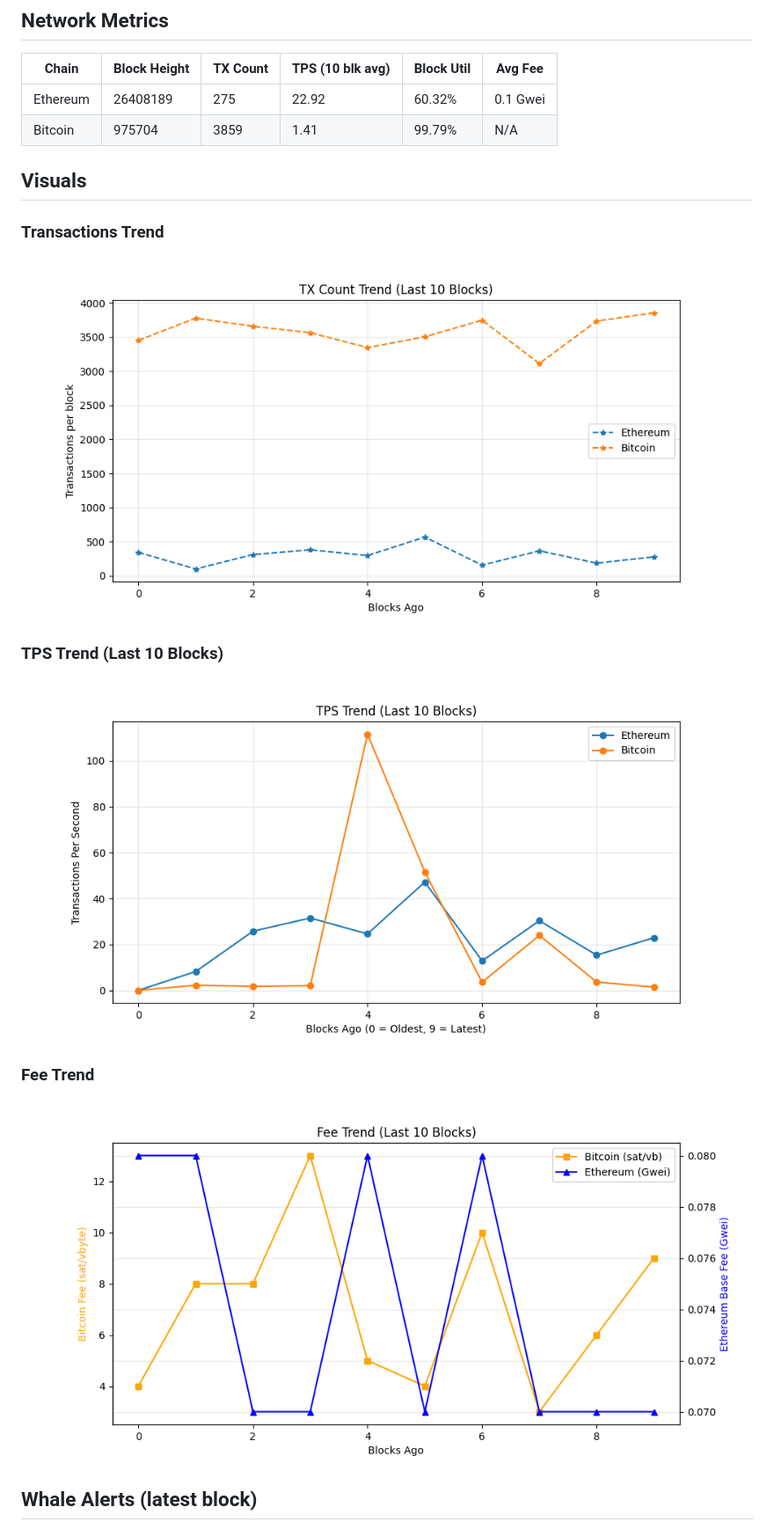
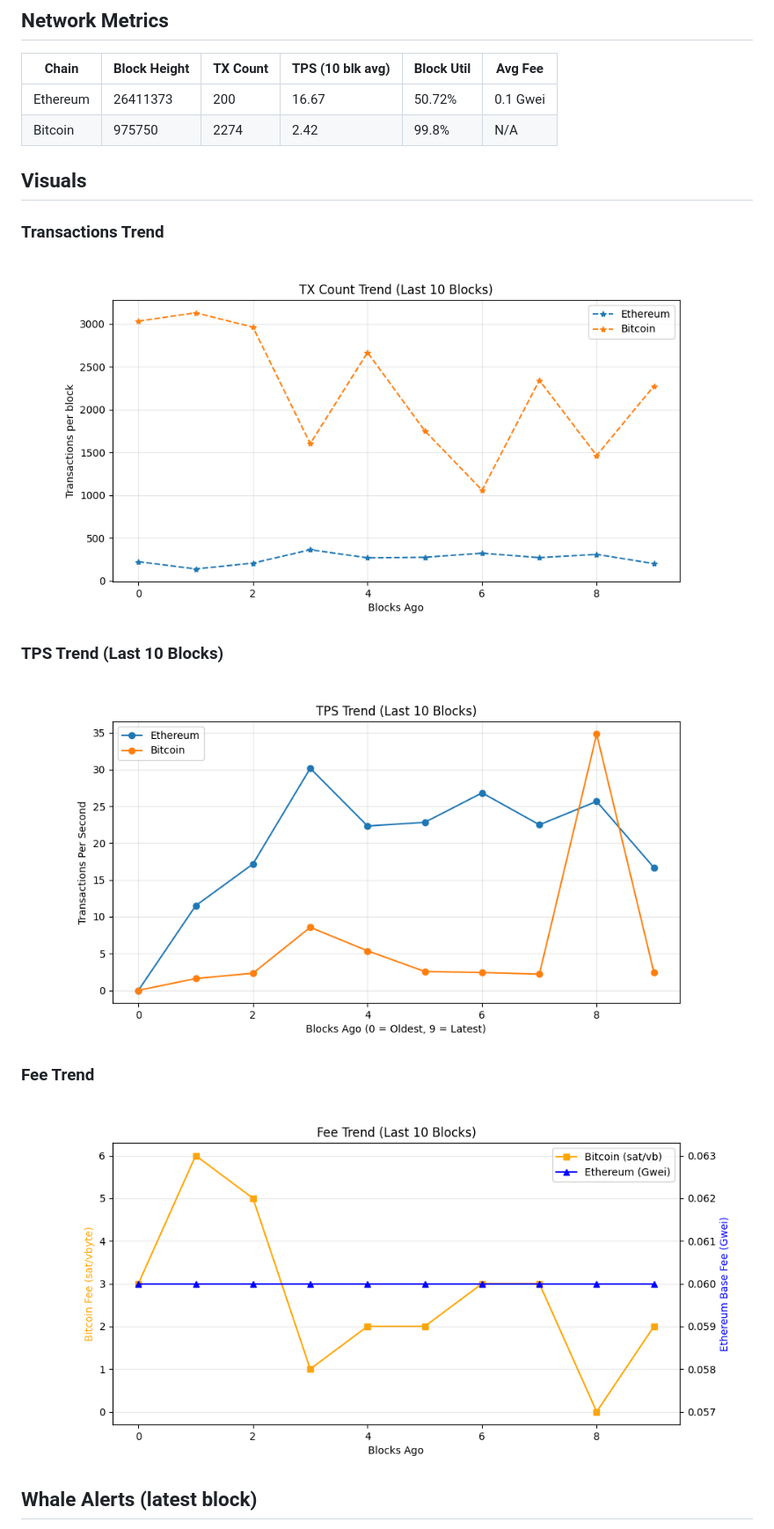
Before and after one commit to hitesha1981/crypto-blockchain-activity, a Markdown page: README.md, the part around one of its changes. Shown at 88% size. Rendered like a GitHub page; pictures changed too: dashboards/fee_trend.png, dashboards/tps_trend.png, dashboards/tx_per_block.png.

```diff
--- a/README.md
+++ b/README.md
@@ -27,8 +27,8 @@ _Last updated: 2026-11-13 19:39 UTC_
 ## Network Metrics
 | Chain | Block Height | TX Count | TPS (10 blk avg) | Block Util | Avg Fee |
 |------|-------------|----------|------------------|------------|---------|
-| Ethereum | 26408189 | 275 | 22.92 | 60.32% | 0.1 Gwei |
-| Bitcoin | 975704 | 3859 | 1.41 | 99.79% | N/A |
+| Ethereum | 26411373 | 200 | 16.67 | 50.72% | 0.1 Gwei |
+| Bitcoin | 975750 | 2274 | 2.42 | 99.8% | N/A |
 
 ## Visuals
 ### Transactions Trend
```
Also changed, not shown: other parts of README.md (+5 -6 lines), 1 other file.
